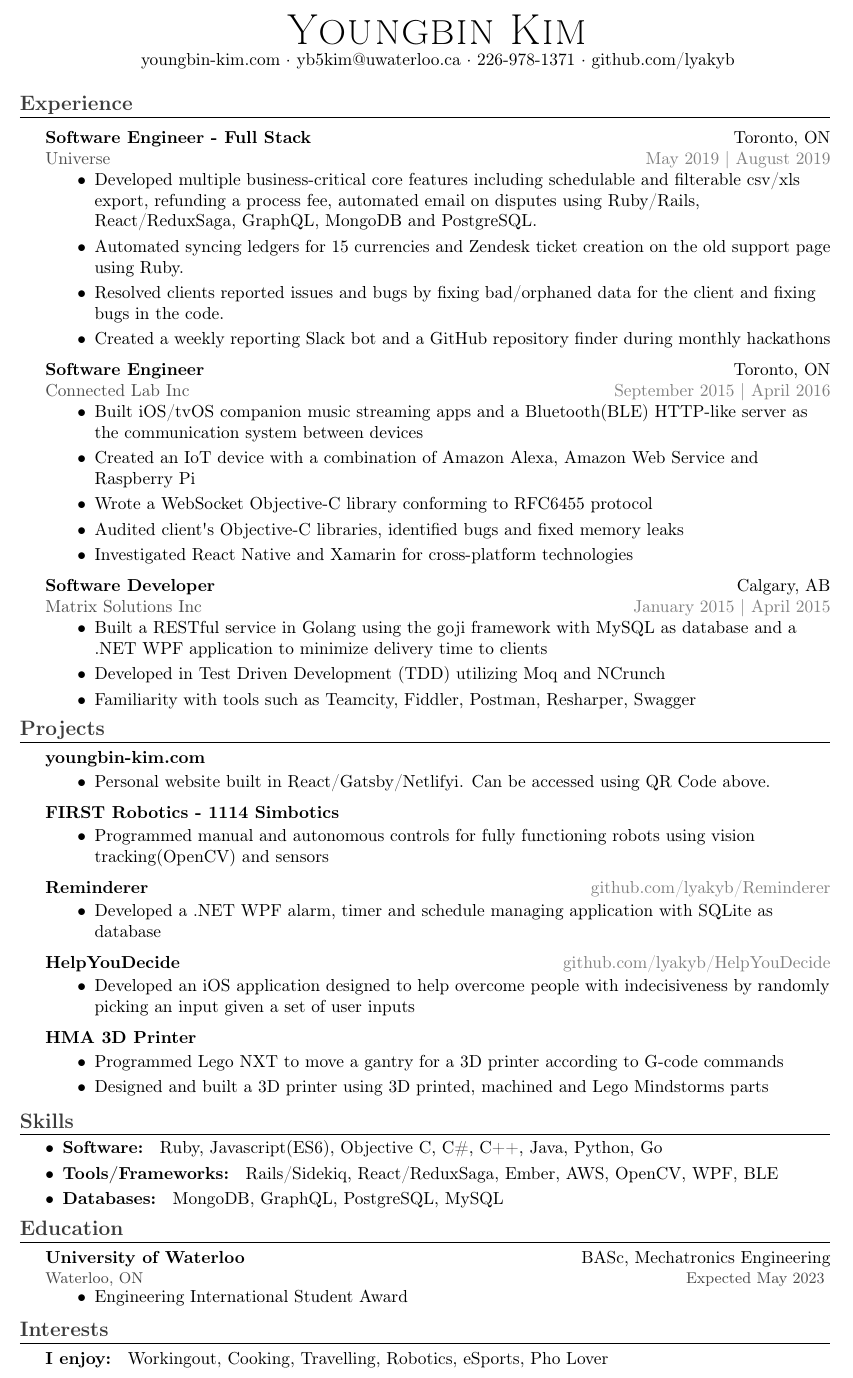
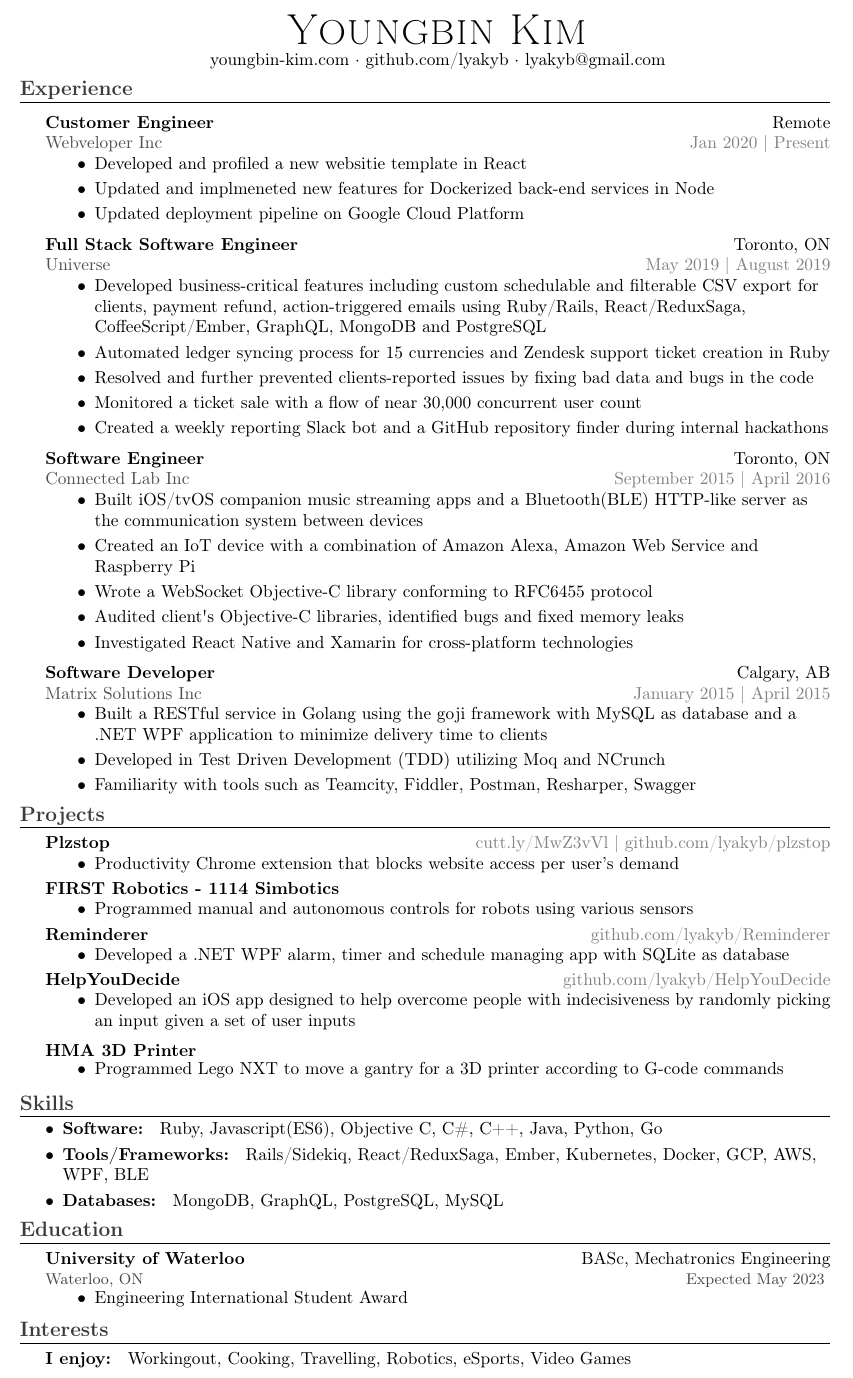
Before and after one commit to lyakyb/resume, a LaTeX CV (Youngbin_Kim_2B_Resume_NoQR.tex): part of the page, cut so that both start at the same text. Compiled offline with pdfLaTeX.

Commit message:
2B update

```diff
--- a/Youngbin_Kim_2A_Resume_NoQR.tex
+++ b/Youngbin_Kim_2B_Resume_NoQR.tex
@@ -79,31 +79,36 @@
 
 	\begin{document}
 \raggedright
-\vspace{-12cm}
-
-
+\vspace*{-1cm}
 
 %==== Profile ====%
 \begin{center}
 	{\Huge \scshape {Youngbin Kim}}\\
-	youngbin-kim.com $\cdot$ yb5kim@uwaterloo.ca $\cdot$ 226-978-1371 $\cdot$ github.com/lyakyb\\
+	youngbin-kim.com $\cdot$ github.com/lyakyb $\cdot$ lyakyb@gmail.com\\
 \end{center}
 
-\vspace{3mm}
 %==== Experience ====%
 \header{Experience}
 \vspace{1mm}
 
-\textbf{\normalsize Software Engineer - Full Stack} \hfill Toronto, ON\\
+\textbf{\normalsize Customer Engineer} \hfill Remote\\
+\textcolor{jobGray}{Webveloper Inc} \hfill \textcolor{dateGray}{Jan 2020 | Present}\\
+\vspace{-2mm}
+\begin{itemize}[leftmargin=1cm ] \itemsep -0.5pt
+	\item Developed and profiled a new websitie template in React
+	\item Updated and implmeneted new features for Dockerized back-end services in Node
+	\item Updated deployment pipeline on Google Cloud Platform
+\end{itemize}
+\textbf{\normalsize Full Stack Software Engineer} \hfill Toronto, ON\\
 \textcolor{jobGray}{Universe} \hfill \textcolor{dateGray}{May 2019 | August 2019}\\
 \vspace{-2mm}
 \begin{itemize}[leftmargin=1cm ] \itemsep -0.5pt
-	\item Developed multiple business-critical core features including schedulable and filterable csv/xls export, refunding a process fee, automated email on disputes using Ruby/Rails, React/ReduxSaga, GraphQL, MongoDB and PostgreSQL.
-	\item Automated syncing ledgers for 15 currencies and Zendesk ticket creation on the old support page using Ruby.
-	\item Resolved clients reported issues and bugs by fixing bad/orphaned data for the client and fixing bugs in the code.
-	\item Created a weekly reporting Slack bot and a GitHub repository finder during monthly hackathons
+	\item Developed business-critical features including custom schedulable and filterable CSV export for clients, payment refund, action-triggered emails using Ruby/Rails, React/ReduxSaga, CoffeeScript/Ember, GraphQL, MongoDB and PostgreSQL
+	\item Automated ledger syncing process for 15 currencies and Zendesk support ticket creation in Ruby
+	\item Resolved and further prevented clients-reported issues by fixing bad data and bugs in the code
+	\item Monitored a ticket sale with a flow of near 30,000 concurrent user count
+	\item Created a weekly reporting Slack bot and a GitHub repository finder during internal hackathons
 \end{itemize}
-
 \textbf{\normalsize Software Engineer} \hfill Toronto, ON\\
 \textcolor{jobGray}{Connected Lab Inc} \hfill \textcolor{dateGray}{September 2015 | April 2016}\\
 \vspace{-2mm}
@@ -125,31 +129,33 @@
 \end{itemize}
 
 \header{Projects}
-{\textbf{\normalsize youngbin-kim.com}}\\
-\vspace{-1.5mm}
+{\textbf{\normalsize Plzstop}}\hfill \textcolor{dateGray}{cutt.ly/MwZ3vVl      |      github.com/lyakyb/plzstop}\\
+\vspace{-2mm}
 \begin{itemize}[leftmargin= 1cm]\itemsep -0.5pt
-	\item Personal website built in React/Gatsby/Netlifyi. Can be accessed using QR Code above.
+	\item Productivity Chrome extension that blocks website access per user's demand
 \end{itemize}
+\vspace{-1mm}
 {\textbf{\normalsize FIRST Robotics - 1114 Simbotics}}\\
-\vspace{-1.5mm}
+\vspace{-2mm}
 \begin{itemize}[leftmargin=1cm ]\itemsep -0.5pt
-	\item Programmed manual and autonomous controls for fully functioning robots using vision tracking(OpenCV) and sensors
+	\item Programmed manual and autonomous controls for robots using various sensors
 \end{itemize}
+\vspace{-1mm}
 {\textbf{\normalsize Reminderer}}\hfill \textcolor{dateGray}{github.com/lyakyb/Reminderer}\\
-\vspace{-1.5mm}
+\vspace{-2mm}
 \begin{itemize}[leftmargin=1cm ]\itemsep -0.5pt
-	\item Developed a .NET WPF alarm, timer and schedule managing application with SQLite as database
+	\item Developed a .NET WPF alarm, timer and schedule managing app with SQLite as database
 \end{itemize}
+\vspace{-1mm}
 {\textbf{\normalsize HelpYouDecide}}\hfill \textcolor{dateGray}{github.com/lyakyb/HelpYouDecide}\\
-\vspace{-1.5mm}
+\vspace{-2mm}
 \begin{itemize}[leftmargin=1cm ]\itemsep -0.5pt
-	\item Developed an iOS application designed to help overcome people with indecisiveness by randomly picking an input given a set of user inputs
+	\item Developed an iOS app designed to help overcome people with indecisiveness by randomly picking an input given a set of user inputs
 \end{itemize}
 {\textbf{\normalsize HMA 3D Printer}}\\
-\vspace{-1.5mm}
+\vspace{-2.5mm}
 \begin{itemize}[leftmargin=1cm ]\itemsep -0.5pt
 	\item Programmed Lego NXT to move a gantry for a 3D printer according to G-code commands
-	\item Designed and built a 3D printer using 3D printed, machined and Lego Mindstorms parts
 \end{itemize}
 \vspace{1mm}
 
@@ -158,7 +164,7 @@
 \vspace{-2.5mm}
 \begin{itemize}[leftmargin=*]\itemsep -0.5pt
 	\item \textbf{Software: } Ruby, Javascript(ES6), Objective C, C\#, C++, Java, Python, Go\\
-	\item \textbf{Tools/Frameworks: } Rails/Sidekiq, React/ReduxSaga, Ember, AWS, OpenCV, WPF, BLE\\
+	\item \textbf{Tools/Frameworks: } Rails/Sidekiq, React/ReduxSaga, Ember, Kubernetes, Docker, GCP, AWS, WPF, BLE\\
 	\item \textbf{Databases: } MongoDB, GraphQL, PostgreSQL, MySQL
 \end{itemize}
 
@@ -174,7 +180,6 @@
 
 %==== Interests ====%
 \header{Interests}
-\textbf{I enjoy: } Workingout, Cooking, Travelling, Robotics, eSports,  Pho Lover\\
-\vspace{1.5mm}
-\textbf{Video Games: } CSGO, League, COD4Promod, God of War is 2018 GOTY\\
+\textbf{I enjoy: } Workingout, Cooking, Travelling, Robotics, eSports, Video Games\\
+\vspace{1cm}
 \end{document}
```
Also changed, not shown: Youngbin_Kim_2B_Resume.tex (renamed from Youngbin_Kim_2A_Resume.tex, +15 -15 lines), Youngbin_Kim_2A_Resume.pdf (deleted), Youngbin_Kim_2A_Resume_NoQR.pdf (deleted), Youngbin_Kim_2B_Resume.pdf (added), Youngbin_Kim_2B_Resume_NoQR.pdf (added), Youngbin_Kim_2B_Resume_NoQR.tex (1 more changed lines), 5 other files.
